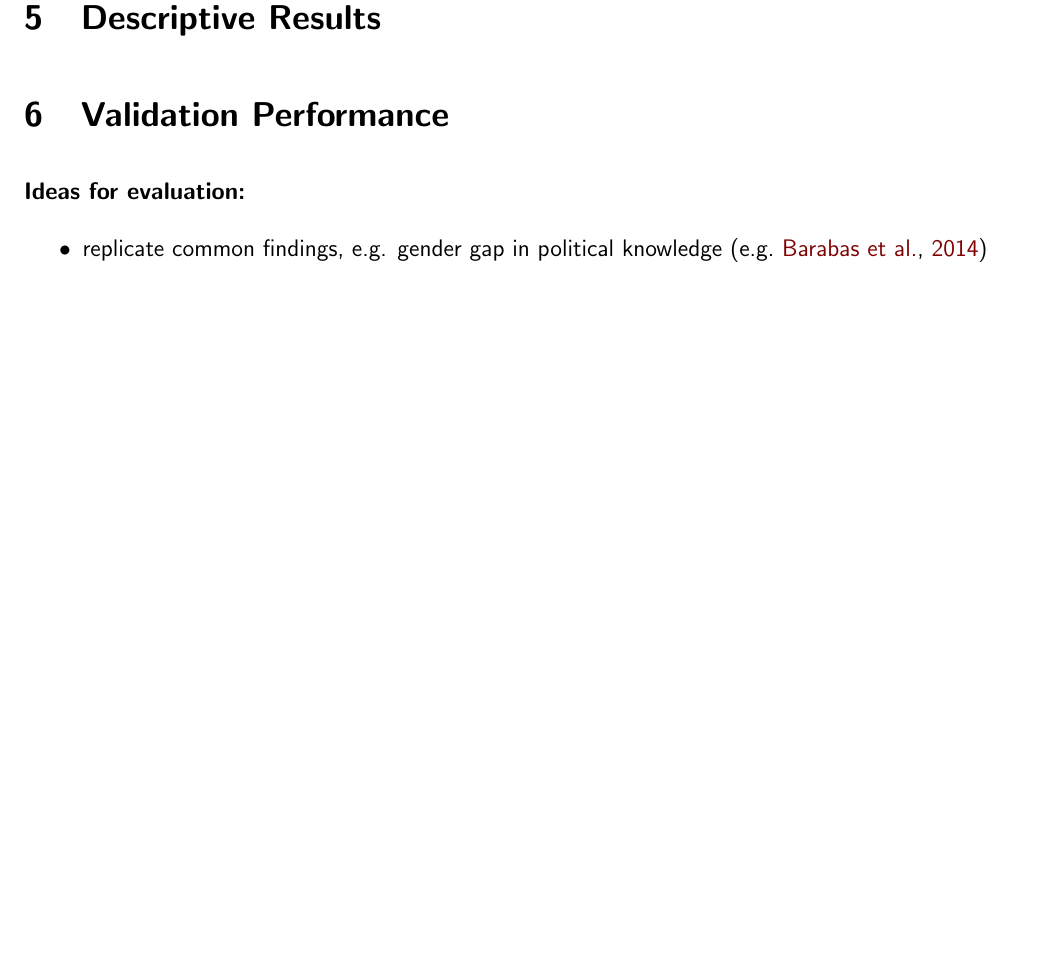
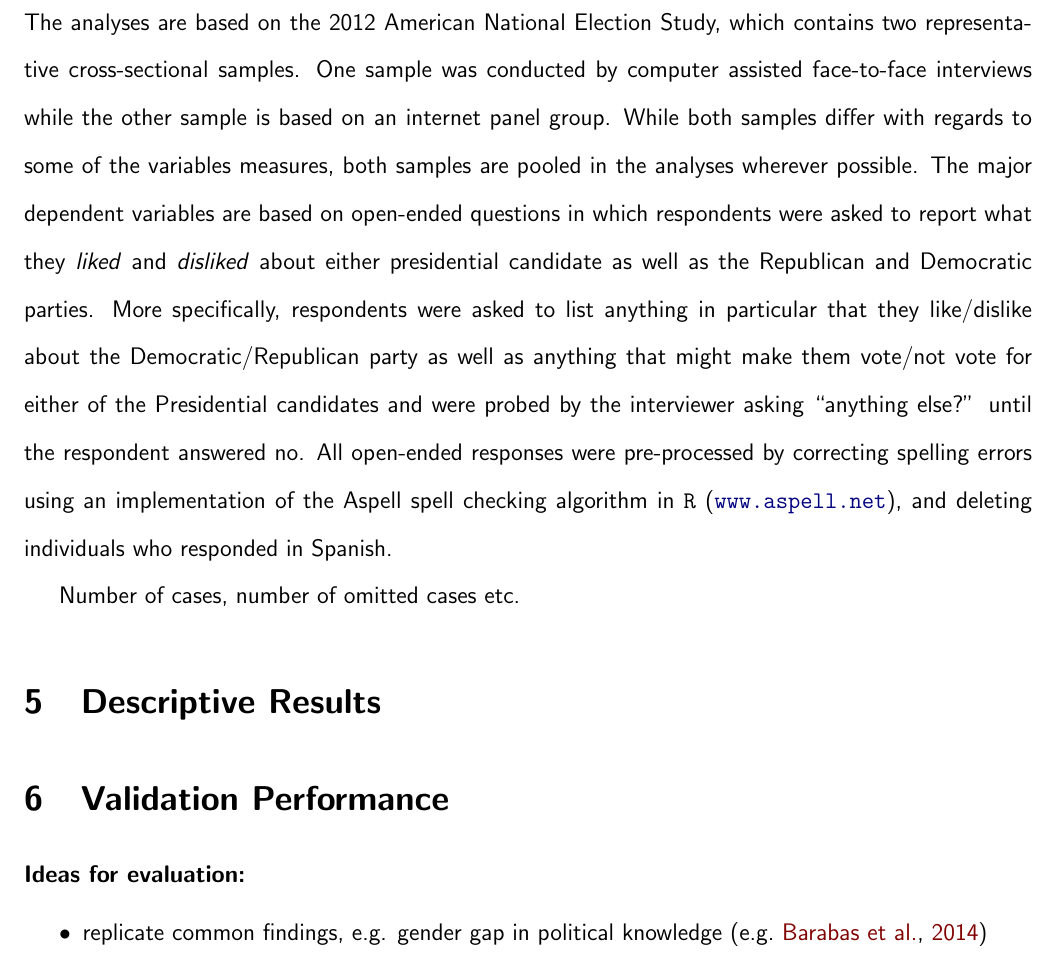
Before and after one commit to pwkraft/knowledge, a LaTeX paper (paper/tad_buchanan_kraft.tex): part of page 7 of 9, cut at the place of the change, the shorter picture padded with empty space. Compiled offline with pdfLaTeX.

Commit message:
started data section, added basic models in analyses.R

```diff
--- a/paper/tad_buchanan_kraft.tex
+++ b/paper/tad_buchanan_kraft.tex
@@ -99,15 +99,19 @@ Of course, the measurement strategy derived here makes strong implicit assumptio
 % describe dataset and open-ended responses
 % describe measure for each dimension as well as composite measure of sophistication
 
+The analyses are based on the 2012 American National Election Study, which contains two representative cross-sectional samples. One sample was conducted by computer assisted face-to-face interviews while the other sample is based on an internet panel group. While both samples differ with regards to some of the variables measures, both samples are pooled in the analyses wherever possible. The major dependent variables are based on open-ended questions in which respondents were asked to report what they \textit{liked} and \textit{disliked} about either presidential candidate as well as the Republican and Democratic parties. More specifically, respondents were asked to list anything in particular that they like/dislike about the Democratic/Republican party as well as anything that might make them vote/not vote for either of the Presidential candidates and were probed by the interviewer asking ``anything else?'' until the respondent answered no. All open-ended responses were pre-processed by correcting spelling errors using an implementation of the Aspell spell checking algorithm in \texttt{R} (\url{www.aspell.net}), and deleting individuals who responded in Spanish.
+
+Number of cases, number of omitted cases etc.
 
 \section{Descriptive Results}
+% histogram of response length could be useful
 % show examples of high and low scoring political knowledge
 % distribution of knowledge measure
 % correlation plot with other knowledge measures (including individual aspects)
 
 
 \section{Validation Performance}
-% 1: correlation with other knowledge measures
+% 1: correlation with other knowledge measures (corrplot)
 % 2: replicate common findings
 % 3: increase consistency b/w policy attitudes
 
```
Also changed, not shown: paper/tad_buchanan_kraft.pdf, 1 other file.
